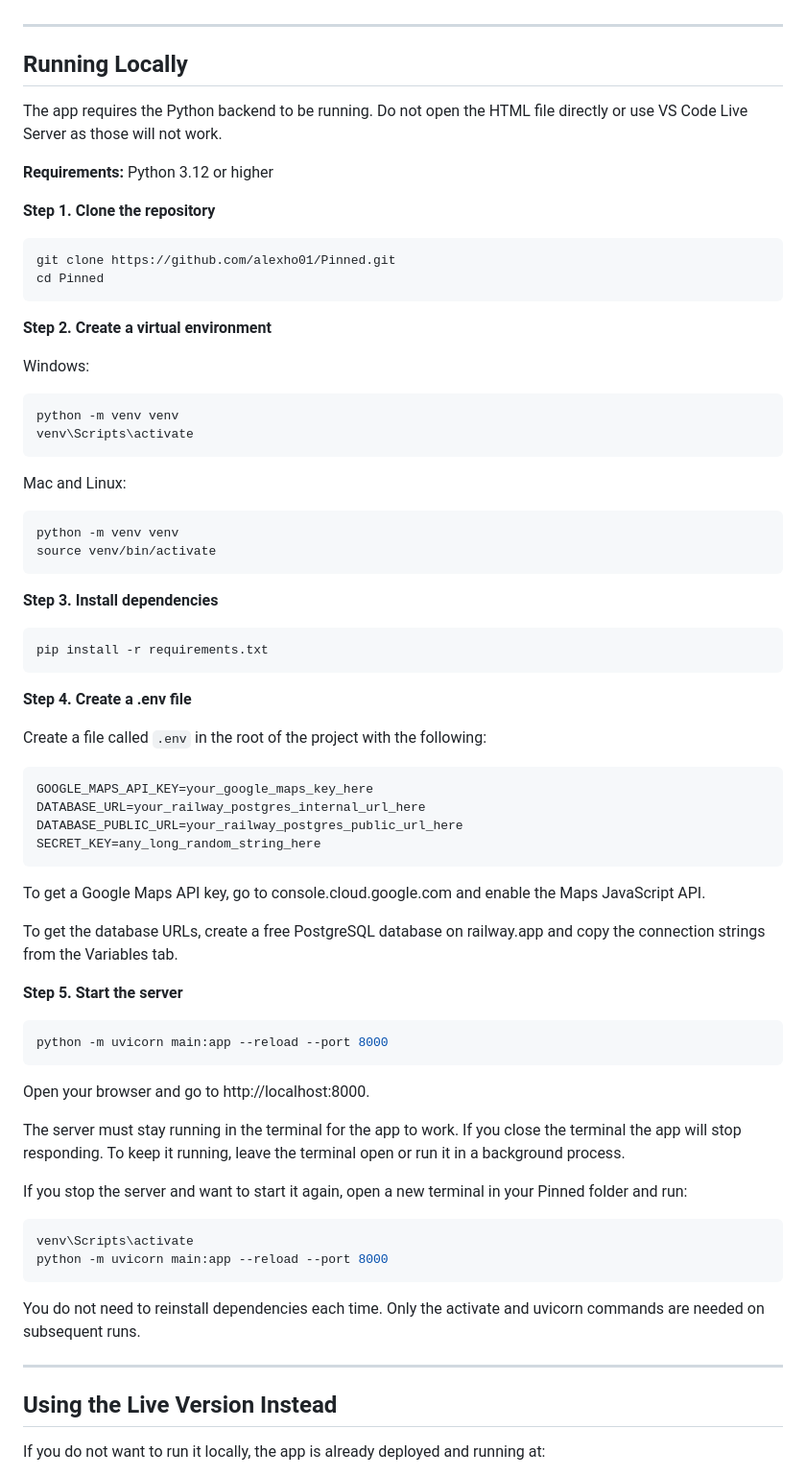
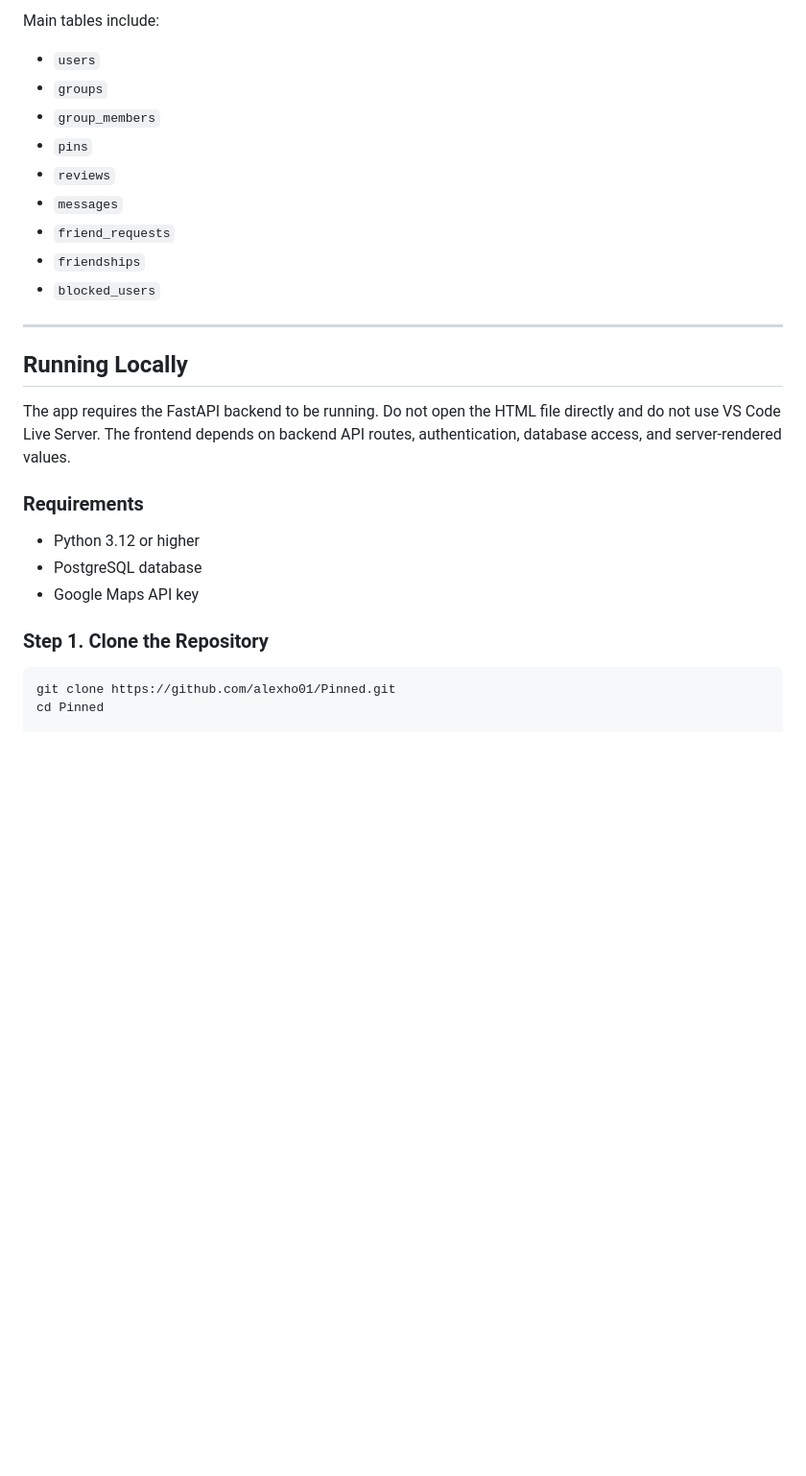
Before and after one commit to alexho01/Pinned, a Markdown page: README.md, the part around one of its changes. Shown at 96% size. Rendered like a GitHub page; blank space fills up the shorter version.

````diff
--- a/README.md
+++ b/README.md
@@ -109,76 +136,29 @@ On registration, passwords are hashed with bcrypt before being stored. On login,
+Main tables include:
+
+- `users`
+- `groups`
+- `group_members`
+- `pins`
+- `reviews`
+- `messages`
+- `friend_requests`
+- `friendships`
+- `blocked_users`
 
 ---
 
 ## Running Locally
 
-The app requires the Python backend to be running. Do not open the HTML file directly or use VS Code Live Server as those will not work.
+The app requires the FastAPI backend to be running. Do not open the HTML file directly and do not use VS Code Live Server. The frontend depends on backend API routes, authentication, database access, and server-rendered values.
 
-**Requirements:** Python 3.12 or higher
+### Requirements
 
-**Step 1. Clone the repository**
+- Python 3.12 or higher
+- PostgreSQL database
+- Google Maps API key
+
+### Step 1. Clone the Repository
 
 ```bash
 git clone https://github.com/alexho01/Pinned.git
 cd Pinned
-```
-
-**Step 2. Create a virtual environment**
-
-Windows:
-```powershell
-python -m venv venv
-venv\Scripts\activate
-```
-
-Mac and Linux:
-```bash
-python -m venv venv
-source venv/bin/activate
-```
-
-**Step 3. Install dependencies**
-
-```bash
-pip install -r requirements.txt
-```
-
-**Step 4. Create a .env file**
-
-Create a file called `.env` in the root of the project with the following:
-
-```
-GOOGLE_MAPS_API_KEY=your_google_maps_key_here
-DATABASE_URL=your_railway_postgres_internal_url_here
-DATABASE_PUBLIC_URL=your_railway_postgres_public_url_here
-SECRET_KEY=any_long_random_string_here
-```
-
-To get a Google Maps API key, go to console.cloud.google.com and enable the Maps JavaScript API.
-
-To get the database URLs, create a free PostgreSQL database on railway.app and copy the connection strings from the Variables tab.
-
-**Step 5. Start the server**
-
-```bash
-python -m uvicorn main:app --reload --port 8000
-```
-
-Open your browser and go to http://localhost:8000.
-
-The server must stay running in the terminal for the app to work. If you close the terminal the app will stop responding. To keep it running, leave the terminal open or run it in a background process.
-
-If you stop the server and want to start it again, open a new terminal in your Pinned folder and run:
-
-```powershell
-venv\Scripts\activate
-python -m uvicorn main:app --reload --port 8000
-```
-
-You do not need to reinstall dependencies each time. Only the activate and uvicorn commands are needed on subsequent runs.
-
----
-
-## Using the Live Version Instead
-
-If you do not want to run it locally, the app is already deployed and running at:
-
````
Also changed, not shown: other parts of README.md (+90 -95 lines).
